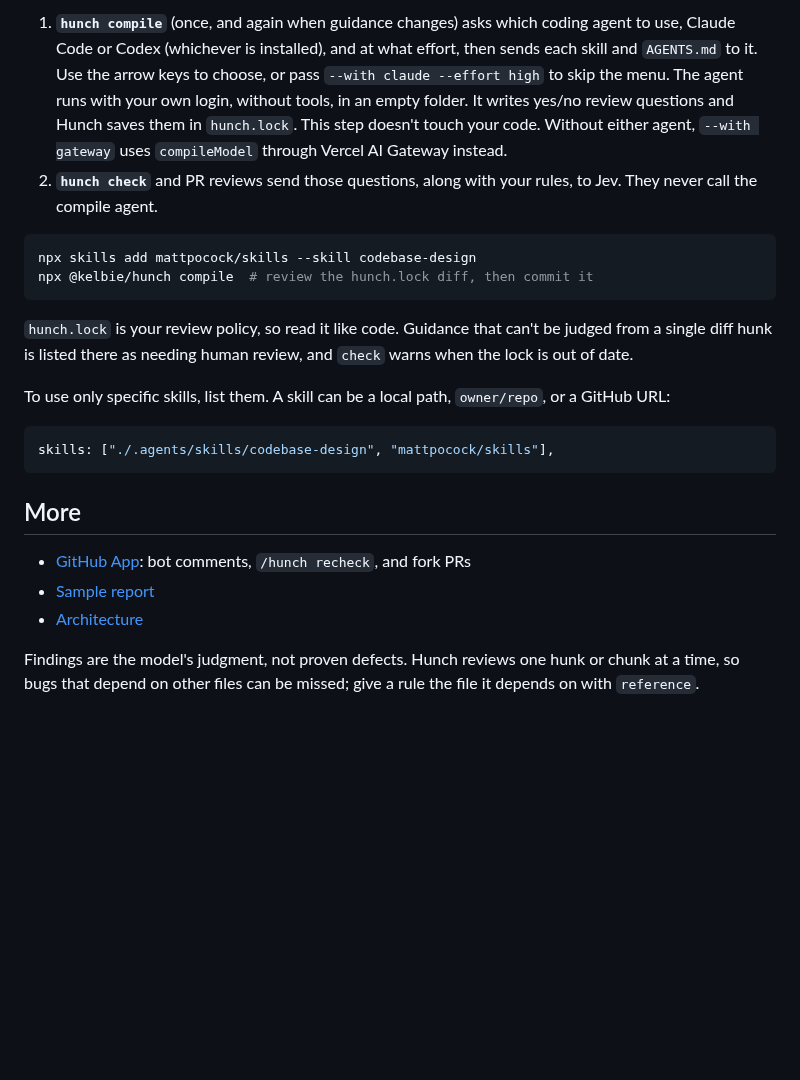
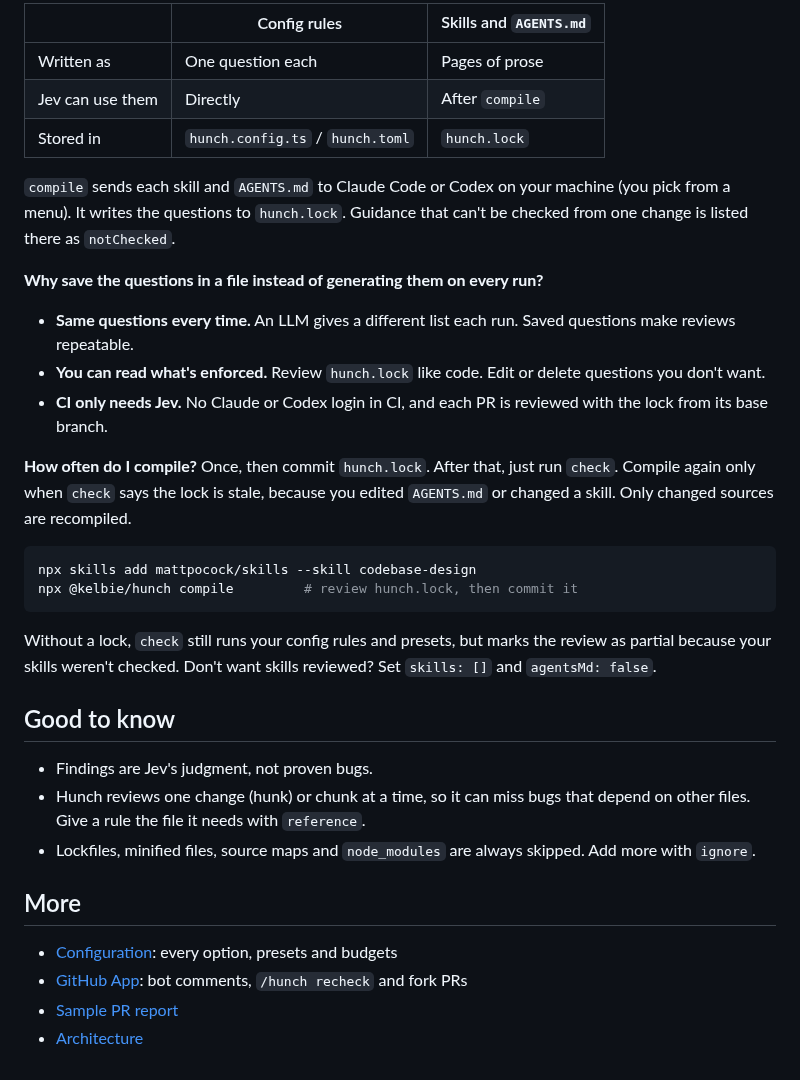
Before and after one commit to Kelbie/hunch, a Markdown page: README.md, the part around one of its changes. Drawn GitHub-style; blank space fills up the shorter version.

````diff
--- a/README.md
+++ b/README.md
@@ -106,24 +77,36 @@ Hunch can also review against your [Agent Skills](https://github.com/vercel-labs
 
-1. **`hunch compile`** (once, and again when guidance changes) asks which coding agent to use, Claude Code or Codex (whichever is installed), and at what effort, then sends each skill and `AGENTS.md` to it. Use the arrow keys to choose, or pass `--with claude --effort high` to skip the menu. The agent runs with your own login, without tools, in an empty folder. It writes yes/no review questions and Hunch saves them in `hunch.lock`. This step doesn't touch your code. Without either agent, `--with gateway` uses `compileModel` through Vercel AI Gateway instead.
-2. **`hunch check`** and PR reviews send those questions, along with your rules, to Jev. They never call the compile agent.
+| | Config rules | Skills and `AGENTS.md` |
+| --- | --- | --- |
+| Written as | One question each | Pages of prose |
+| Jev can use them | Directly | After `compile` |
+| Stored in | `hunch.config.ts` / `hunch.toml` | `hunch.lock` |
+
+`compile` sends each skill and `AGENTS.md` to Claude Code or Codex on your machine (you pick from a menu). It writes the questions to `hunch.lock`. Guidance that can't be checked from one change is listed there as `notChecked`.
+
+**Why save the questions in a file instead of generating them on every run?**
+
+- **Same questions every time.** An LLM gives a different list each run. Saved questions make reviews repeatable.
+- **You can read what's enforced.** Review `hunch.lock` like code. Edit or delete questions you don't want.
+- **CI only needs Jev.** No Claude or Codex login in CI, and each PR is reviewed with the lock from its base branch.
+
+**How often do I compile?** Once, then commit `hunch.lock`. After that, just run `check`. Compile again only when `check` says the lock is stale, because you edited `AGENTS.md` or changed a skill. Only changed sources are recompiled.
 
 ```sh
 npx skills add mattpocock/skills --skill codebase-design
-npx @kelbie/hunch compile  # review the hunch.lock diff, then commit it
+npx @kelbie/hunch compile         # review hunch.lock, then commit it
 ```
 
-`hunch.lock` is your review policy, so read it like code. Guidance that can't be judged from a single diff hunk is listed there as needing human review, and `check` warns when the lock is out of date.
+Without a lock, `check` still runs your config rules and presets, but marks the review as partial because your skills weren't checked. Don't want skills reviewed? Set `skills: []` and `agentsMd: false`.
 
-To use only specific skills, list them. A skill can be a local path, `owner/repo`, or a GitHub URL:
+## Good to know
 
-```ts
-skills: ["./.agents/skills/codebase-design", "mattpocock/skills"],
-```
+- Findings are Jev's judgment, not proven bugs.
+- Hunch reviews one change (hunk) or chunk at a time, so it can miss bugs that depend on other files. Give a rule the file it needs with `reference`.
+- Lockfiles, minified files, source maps and `node_modules` are always skipped. Add more with `ignore`.
 
 ## More
 
-- [GitHub App](docs/cli-setup.md): bot comments, `/hunch recheck`, and fork PRs
-- [Sample report](docs/sample-report.md)
+- [Configuration](docs/configuration.md): every option, presets and budgets
+- [GitHub App](docs/cli-setup.md): bot comments, `/hunch recheck` and fork PRs
+- [Sample PR report](docs/sample-report.md)
 - [Architecture](docs/architecture.md)
-
-Findings are the model's judgment, not proven defects. Hunch reviews one hunk or chunk at a time, so bugs that depend on other files can be missed; give a rule the file it depends on with `reference`.
````
Also changed, not shown: other parts of README.md (+39 -68 lines), packages/cli/README.md (+63 -80 lines), docs/images/check-all.png (added), 4 other files.
